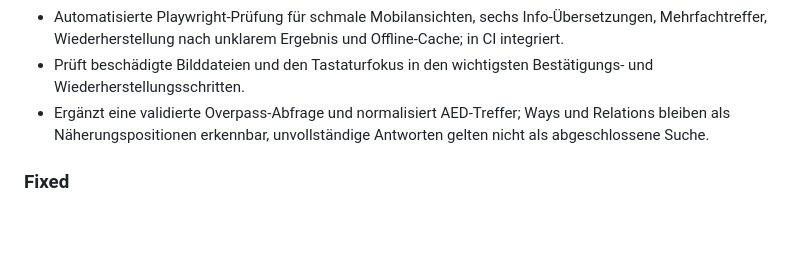
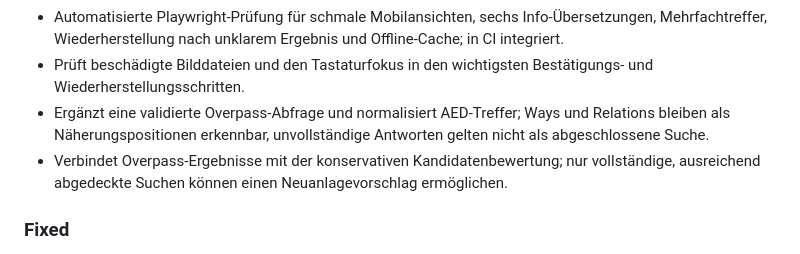
Before and after one commit to FrnkMrz/AEDjaeger, a Markdown page: CHANGELOG.md, the part around the change. GitHub-like rendering; blank space fills up the shorter version.

Commit message:
Document Overpass assessment integration

```diff
--- a/CHANGELOG.md
+++ b/CHANGELOG.md
@@ -26,6 +26,7 @@ Alle relevanten Änderungen an AEDjaeger werden hier nachvollziehbar festgehalte
 - Automatisierte Playwright-Prüfung für schmale Mobilansichten, sechs Info-Übersetzungen, Mehrfachtreffer, Wiederherstellung nach unklarem Ergebnis und Offline-Cache; in CI integriert.
 - Prüft beschädigte Bilddateien und den Tastaturfokus in den wichtigsten Bestätigungs- und Wiederherstellungsschritten.
 - Ergänzt eine validierte Overpass-Abfrage und normalisiert AED-Treffer; Ways und Relations bleiben als Näherungspositionen erkennbar, unvollständige Antworten gelten nicht als abgeschlossene Suche.
+- Verbindet Overpass-Ergebnisse mit der konservativen Kandidatenbewertung; nur vollständige, ausreichend abgedeckte Suchen können einen Neuanlagevorschlag ermöglichen.
 
 ### Fixed
 
```
